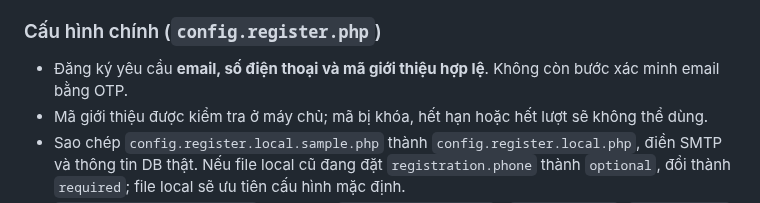
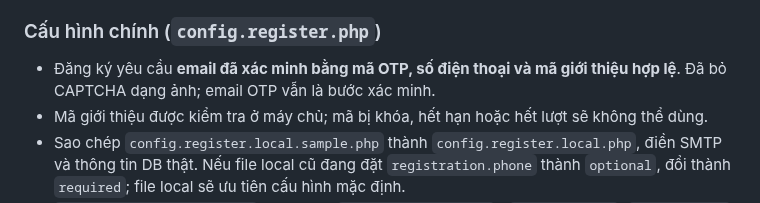
Before and after one commit to thachdeptrai/web-kpah, a Markdown page: README.md, the part around the change. Drawn GitHub-style.

Commit message:
Clarify email OTP remains and image CAPTCHA is removed

```diff
--- a/README.md
+++ b/README.md
@@ -85,7 +85,7 @@ Nếu muốn dùng CAPTCHA ảnh PNG: mở `C:\xampp\php\php.ini`, bỏ dấu `;
 Mỗi lần đăng ký thử thành công sẽ tạo dòng thật trong `team_user`; giới hạn mặc định 5 tài khoản/24 giờ/IP – khi thử nhiều, tăng `security.rate_success` hoặc xoá file trong `storage/ratelimit/`.
 
 ### Cấu hình chính (`config.register.php`)
-- Đăng ký yêu cầu **email, số điện thoại và mã giới thiệu hợp lệ**. Không còn bước xác minh email bằng OTP.
+- Đăng ký yêu cầu **email đã xác minh bằng mã OTP, số điện thoại và mã giới thiệu hợp lệ**. Đã bỏ CAPTCHA dạng ảnh; email OTP vẫn là bước xác minh.
 - Mã giới thiệu được kiểm tra ở máy chủ; mã bị khóa, hết hạn hoặc hết lượt sẽ không thể dùng.
 - Sao chép `config.register.local.sample.php` thành `config.register.local.php`, điền SMTP và thông tin DB thật. Nếu file local cũ đang đặt `registration.phone` thành `optional`, đổi thành `required`; file local sẽ ưu tiên cấu hình mặc định.
 - `security.username_pattern` (mặc định `/^[a-z0-9_]{4,20}$/`), `username_hint`, `password_min` = 6, `password_max` = 32.
```
